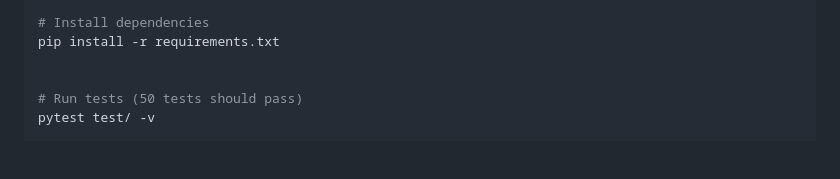
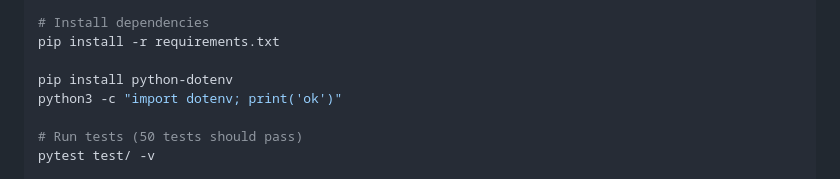
Before and after one commit to JaveriaBaloch/AI-Chatbot-Challenge, a Markdown page: README.md, the part around the change. GitHub-like rendering; blank space fills up the shorter version.

```diff
--- a/README.md
+++ b/README.md
@@ -27,6 +27,8 @@ source venv/bin/activate  # On Windows: venv\Scripts\activate
 # Install dependencies
 pip install -r requirements.txt
 
+pip install python-dotenv
+python3 -c "import dotenv; print('ok')"
 
 # Run tests (50 tests should pass)
 pytest test/ -v
```
